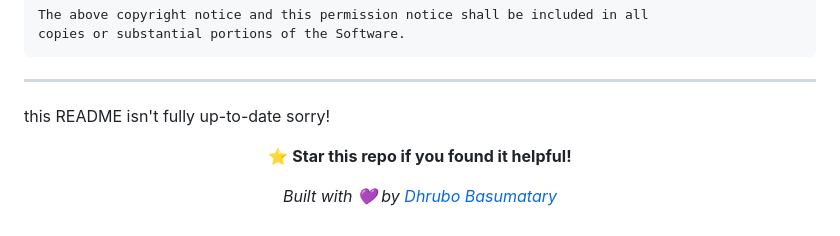
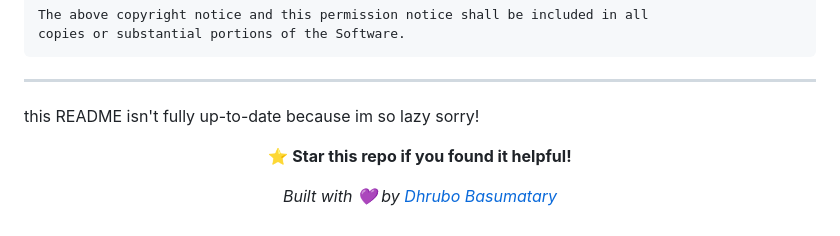
Before and after one commit to draco-go-89/my-portfolio, a Markdown page: README.md, the part around the change. GitHub-like rendering.

```diff
--- a/README.md
+++ b/README.md
@@ -182,7 +182,7 @@ copies or substantial portions of the Software.
 
 ---
 
-this README isn't fully up-to-date sorry!
+this README isn't fully up-to-date because im so lazy sorry!
 
 <div align="center">
 
```
